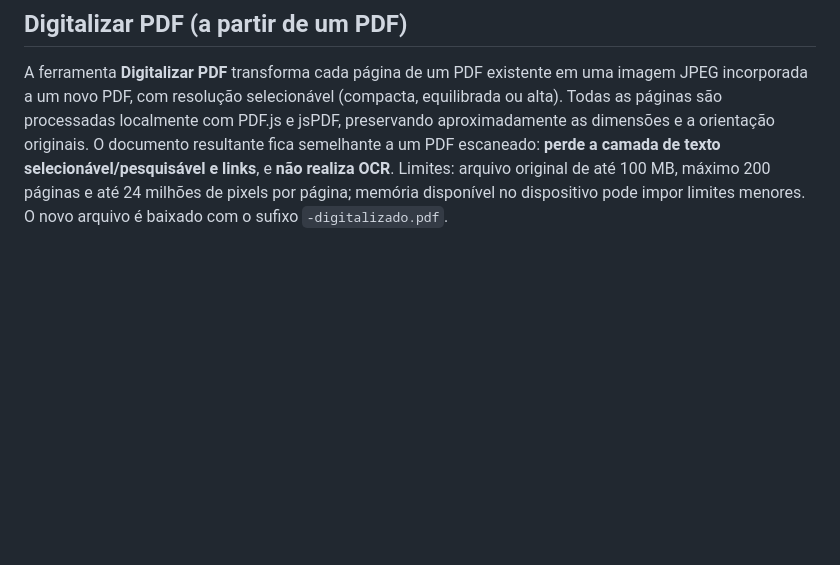
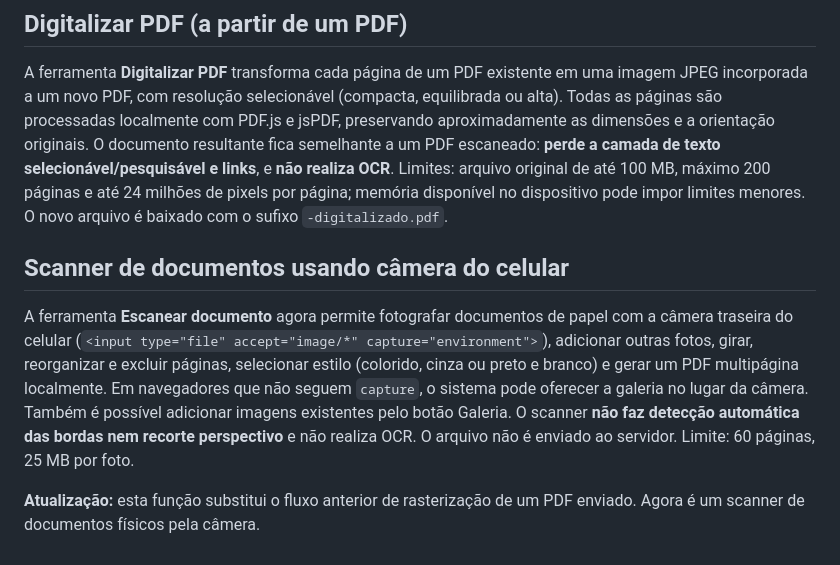
Before and after one commit to joaopedrocostalog-netizen/Conversor, a Markdown page: README.md, the part around the change. Rendered like a GitHub page; blank space fills up the shorter version.

Commit message:
docs: scanner por câmera do celular substitui rasterização de PDF

```diff
--- a/README.md
+++ b/README.md
@@ -69,3 +69,9 @@ Requisitos: navegador com WebAssembly e acesso aos CDNs `esm.sh` e `cdn.jsdelivr
 ## Digitalizar PDF (a partir de um PDF)
 
 A ferramenta **Digitalizar PDF** transforma cada página de um PDF existente em uma imagem JPEG incorporada a um novo PDF, com resolução selecionável (compacta, equilibrada ou alta). Todas as páginas são processadas localmente com PDF.js e jsPDF, preservando aproximadamente as dimensões e a orientação originais. O documento resultante fica semelhante a um PDF escaneado: **perde a camada de texto selecionável/pesquisável e links**, e **não realiza OCR**. Limites: arquivo original de até 100 MB, máximo 200 páginas e até 24 milhões de pixels por página; memória disponível no dispositivo pode impor limites menores. O novo arquivo é baixado com o sufixo `-digitalizado.pdf`.
+
+## Scanner de documentos usando câmera do celular
+
+A ferramenta **Escanear documento** agora permite fotografar documentos de papel com a câmera traseira do celular (`<input type="file" accept="image/*" capture="environment">`), adicionar outras fotos, girar, reorganizar e excluir páginas, selecionar estilo (colorido, cinza ou preto e branco) e gerar um PDF multipágina localmente. Em navegadores que não seguem `capture`, o sistema pode oferecer a galeria no lugar da câmera. Também é possível adicionar imagens existentes pelo botão Galeria. O scanner **não faz detecção automática das bordas nem recorte perspectivo** e não realiza OCR. O arquivo não é enviado ao servidor. Limite: 60 páginas, 25 MB por foto.
+
+**Atualização:** esta função substitui o fluxo anterior de rasterização de um PDF enviado. Agora é um scanner de documentos físicos pela câmera.
```
